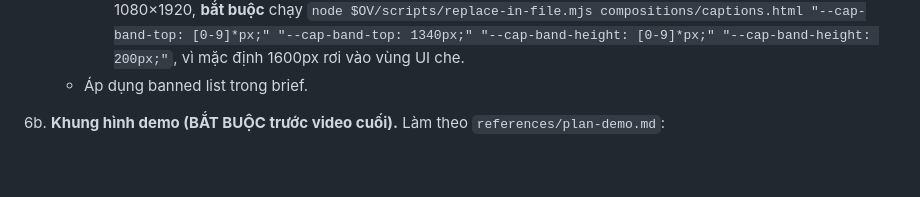
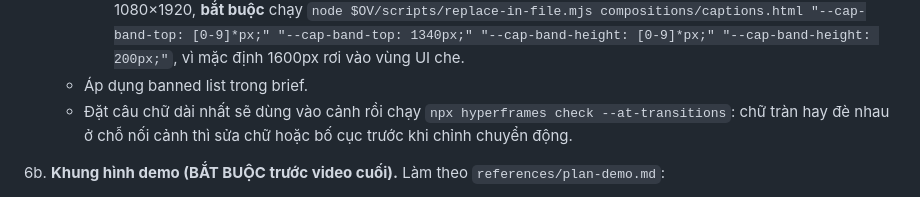
Before and after one commit to abm-dungtq/opus-video, a Markdown page: SKILL.md, the part around the change. Rendered like a GitHub page; blank space fills up the shorter version.

Commit message:
docs: SKILL step 6 checks the longest copy at transition seams
Co-Authored-By: Claude Opus 5.5 <noreply@anthropic.com>

```diff
--- a/SKILL.md
+++ b/SKILL.md
@@ -157,6 +157,7 @@ Mỗi dự án có một thư mục riêng:
      - **Dựng tay** (general-video): 2 composition trong cùng project, gồm `index.html` (1920×1080) và `compositions/main-9x16.html` (1080×1920).
      - **Workflow có frame worker** (faceless-explainer, pr-to-video, product-launch-video): làm **một project 9:16 riêng**, theo mục "Bài học từ smoke v2" trong `engine-selection.md`. Sau mỗi lần `captions.mjs build` ở 1080×1920, **bắt buộc** chạy `node $OV/scripts/replace-in-file.mjs compositions/captions.html "--cap-band-top: [0-9]*px;" "--cap-band-top: 1340px;" "--cap-band-height: [0-9]*px;" "--cap-band-height: 200px;"`, vì mặc định 1600px rơi vào vùng UI che.
    - Áp dụng banned list trong brief.
+   - Đặt câu chữ dài nhất sẽ dùng vào cảnh rồi chạy `npx hyperframes check --at-transitions`: chữ tràn hay đè nhau ở chỗ nối cảnh thì sửa chữ hoặc bố cục trước khi chỉnh chuyển động.
 
 6b. **Khung hình demo (BẮT BUỘC trước video cuối).** Làm theo `references/plan-demo.md`:
    - Dự án có `direction:`: `node $OV/scripts/make-demo.mjs --project . --animatic` (bản 9:16: thêm `--aspect 9x16` và `--composition compositions/main-9x16.html`, hoặc `--hyperframes <project-9x16>` nếu là project riêng; cổng final chặn `animatic_9x16` có khung ngang). Script render clip nháp toàn bộ `demo/animatic.mp4`, cắt đúng các mốc trong `PLAN.md`, ghép `demo/contact-sheet.jpg` và ghi `DEMO.md` (`animatic:` + `approval: pending`). Dự án `creative_override` chụp ảnh tĩnh như cũ (bỏ `--animatic`).
```
